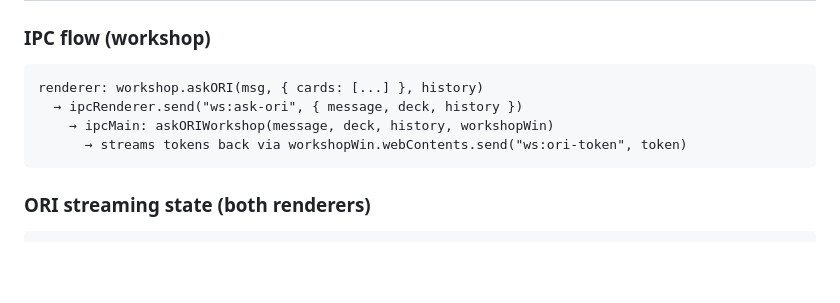
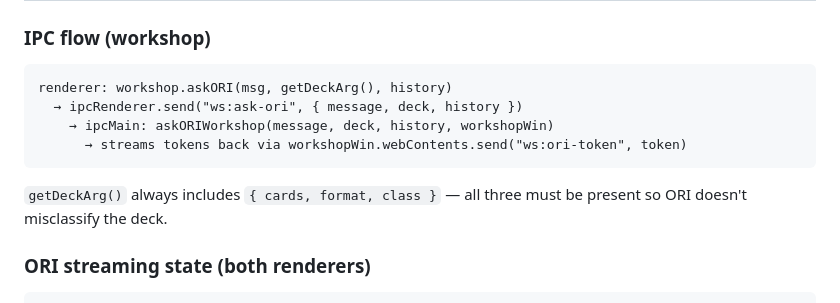
Before and after one commit to cassianwolfe/ORIStone, a Markdown page: CLAUDE.md, the part around one of its changes. Drawn GitHub-style; blank space fills up the shorter version.

````diff
--- a/CLAUDE.md
+++ b/CLAUDE.md
@@ -109,11 +109,13 @@ All hover background tints use warm gold, never cold white:
 
 ### IPC flow (workshop)
 ```
-renderer: workshop.askORI(msg, { cards: [...] }, history)
+renderer: workshop.askORI(msg, getDeckArg(), history)
   → ipcRenderer.send("ws:ask-ori", { message, deck, history })
     → ipcMain: askORIWorkshop(message, deck, history, workshopWin)
       → streams tokens back via workshopWin.webContents.send("ws:ori-token", token)
 ```
+
+`getDeckArg()` always includes `{ cards, format, class }` — all three must be present so ORI doesn't misclassify the deck.
 
 ### ORI streaming state (both renderers)
 ```javascript
````
Also changed, not shown: other parts of CLAUDE.md (+37 -8 lines).
